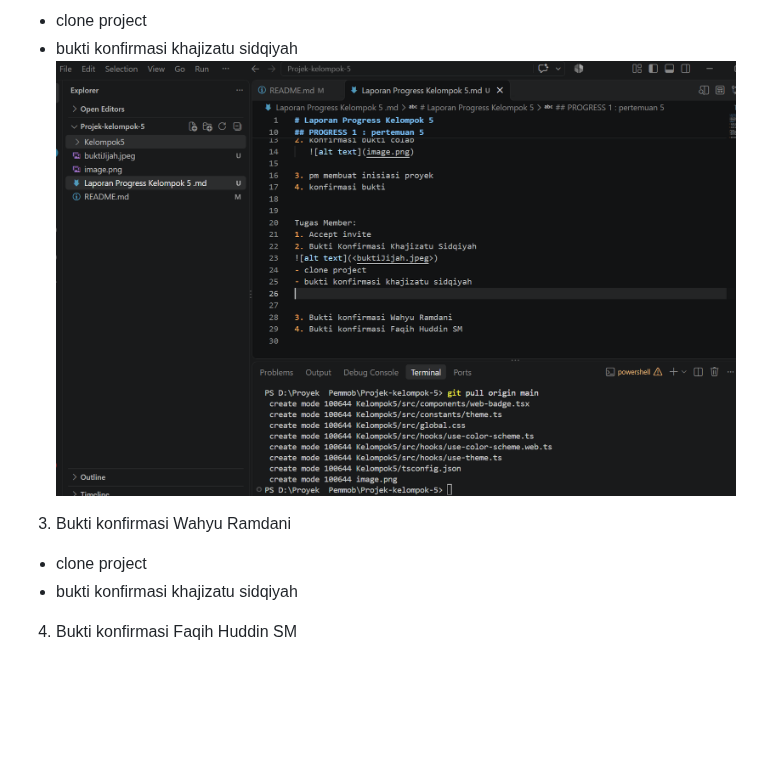
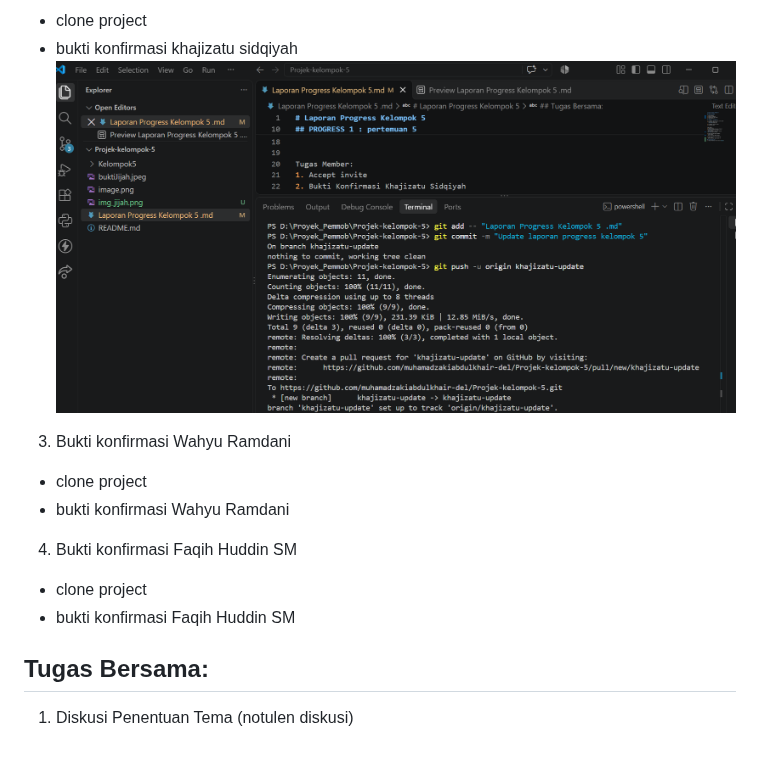
Before and after one commit to muhamadzakiabdulkhair-del/Projek-kelompok-5, a Markdown page: Laporan Progress Kelompok 5 .md, the part around one of its changes. GitHub-like rendering; pictures changed too: image-1.png (deleted), img_jijah.png (added); blank space fills up the shorter version.

Commit message:
jijah

```diff
--- a/Laporan Progress Kelompok 5 .md
+++ b/Laporan Progress Kelompok 5 .md
@@ -23,10 +23,15 @@ Tugas Member:
 ![alt text](<buktiJijah.jpeg>)
 - clone project
 - bukti konfirmasi khajizatu sidqiyah
-![alt text](image-1.png)
+![alt text](img_jijah.png)
 
 3. Bukti konfirmasi Wahyu Ramdani
 - clone project
-- bukti konfirmasi khajizatu sidqiyah
+- bukti konfirmasi Wahyu Ramdani
 
 4. Bukti konfirmasi Faqih Huddin SM
+- clone project
+- bukti konfirmasi Faqih Huddin SM
+
+## Tugas Bersama: ##
+1. Diskusi Penentuan Tema (notulen diskusi)
```
Also changed, not shown: other parts of Laporan Progress Kelompok 5 .md (+4 -4 lines).
